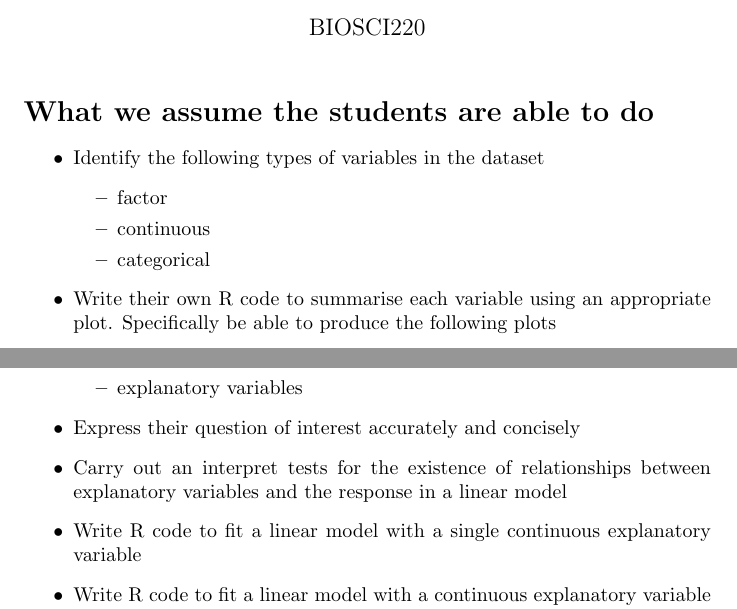
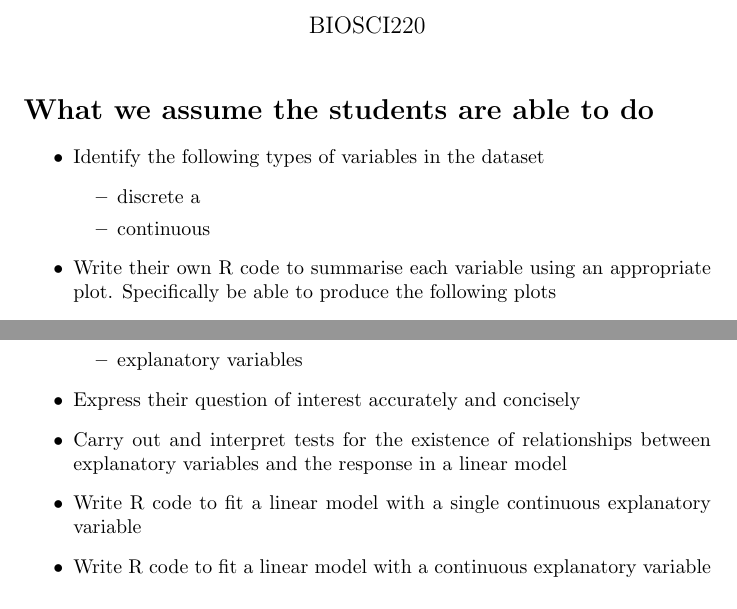
Before and after one commit to STATS-UOA/BIOSCI220, a LaTeX document (admin/objectives.tex): two parts of pages 1 and 3 of 4, joined at a grey line, cut so that both start at the same text. Compiled offline with pdfLaTeX.

Commit message:
updating admin files

```diff
--- a/admin/objectives.tex
+++ b/admin/objectives.tex
@@ -13,9 +13,8 @@
 \begin{itemize}
 \item Identify the following types of variables in the dataset
   \begin{itemize}
-  \item factor
-  \item continuous
-  \item categorical
+  \item discrete
+a  \item continuous
   \end{itemize}
 \item Write their own R code to summarise each variable using an appropriate plot. Specifically be able to produce the following plots
   \begin{itemize}
@@ -95,7 +94,7 @@ By the end of this lab student should be able to
   \item explanatory variables
   \end{itemize}
 \item Express their question of interest accurately and concisely
-\item Carry out an interpret tests for the existence of relationships between explanatory variables and the response in a linear model
+\item Carry out and interpret tests for the existence of relationships between explanatory variables and the response in a linear model
 \item Write R code to fit a linear model with a single continuous explanatory variable
 \item Write R code to fit a linear model with a continuous explanatory variable and a factor explanatory variable
 \item Interpret estimated effects with reference to confidence intervals from linear regression models. Specifically the interpretation of
```
Also changed, not shown: README.md, admin/objectives.pdf.
